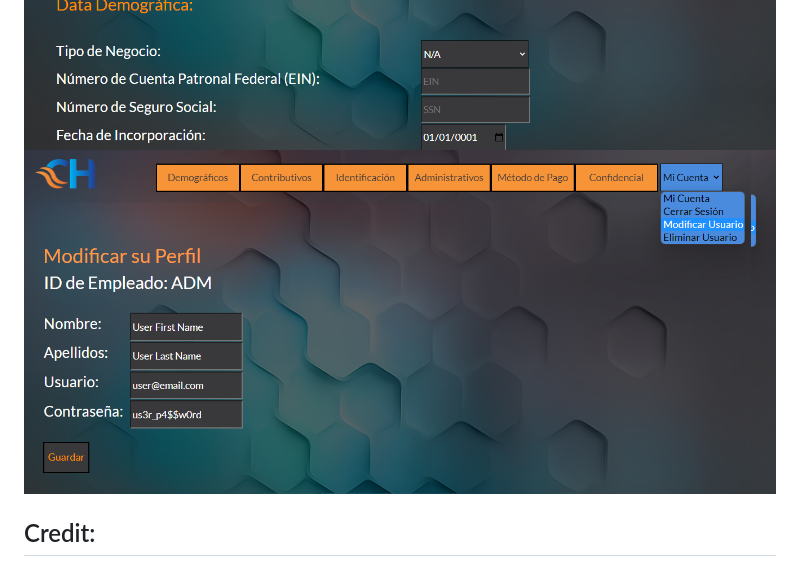
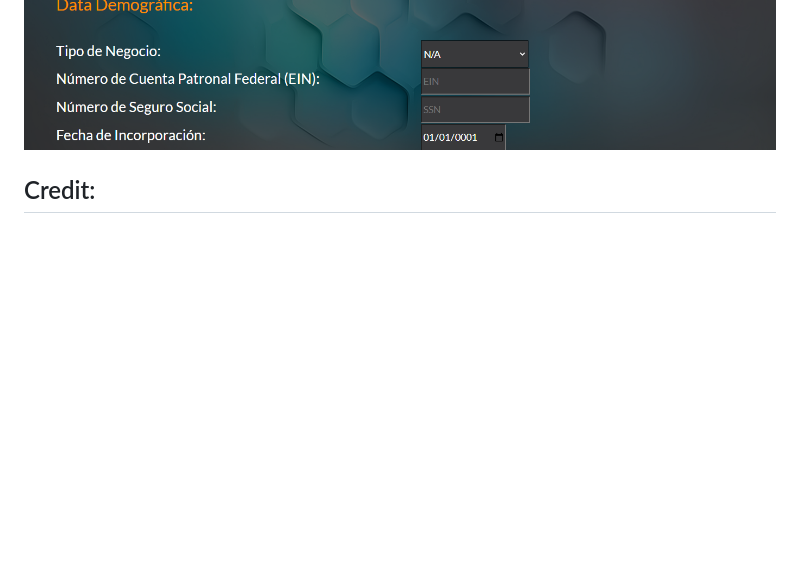
Before and after one commit to JLopez662/Accounting-Database, a Markdown page: README.md, the part around the change. Drawn GitHub-style; blank space fills up the shorter version.

```diff
--- a/README.md
+++ b/README.md
@@ -54,7 +54,6 @@ Please note that the installation steps may vary slightly depending on your oper
 ![Search Section](search.png)
 ![Modify Section](modify.png)
 ![New Client Section](new_client.png)
-![Modify User Section](modify_emp.png)
 
 ## Credit:
 This project wouldn't have been possible without the contributions of various open-source resources. A big thanks to:
```
